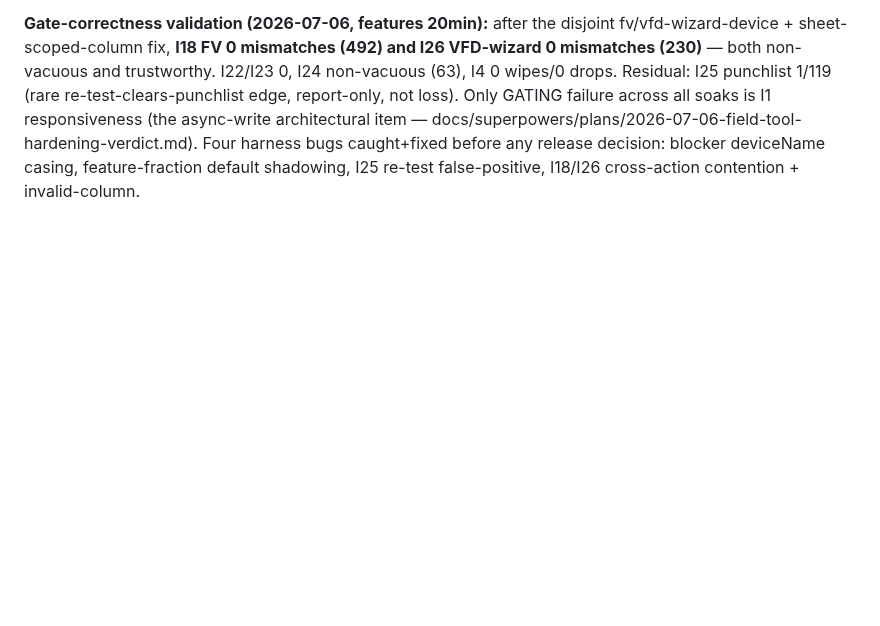
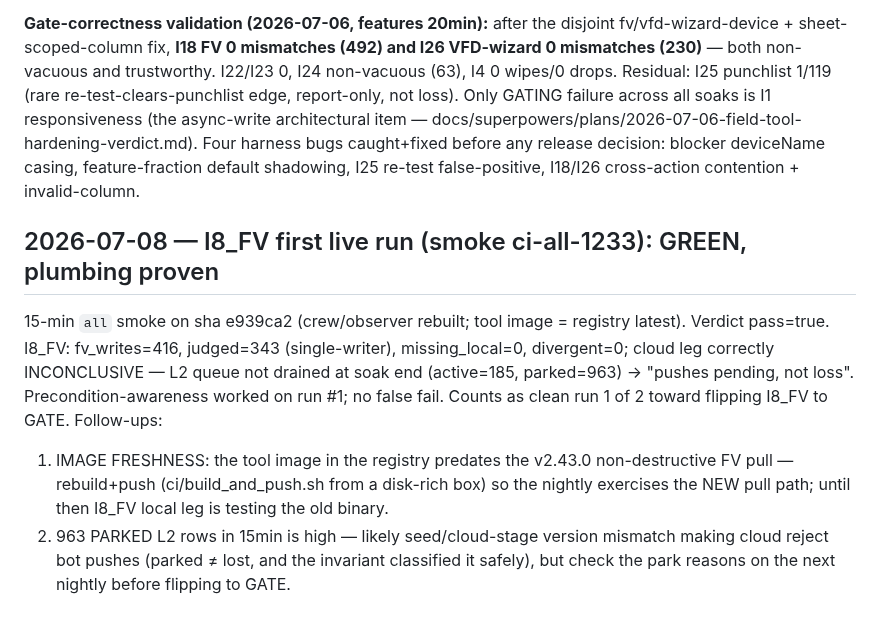
Before and after one commit to nikapartenadze/commissioning-local, a Markdown page: battle/FINDINGS.md, the part around the change. Drawn GitHub-style; blank space fills up the shorter version.

Commit message:
docs(battle): log I8_FV first live run (ci-all-1233 green) + follow-ups
Co-Authored-By: Claude Fable 5 <noreply@anthropic.com>

```diff
--- a/battle/FINDINGS.md
+++ b/battle/FINDINGS.md
@@ -794,3 +794,17 @@ docs/superpowers/plans/2026-07-06-field-tool-hardening-verdict.md). Four harness
 bugs caught+fixed before any release decision: blocker deviceName casing,
 feature-fraction default shadowing, I25 re-test false-positive, I18/I26
 cross-action contention + invalid-column.
+
+## 2026-07-08 — I8_FV first live run (smoke ci-all-1233): GREEN, plumbing proven
+15-min `all` smoke on sha e939ca2 (crew/observer rebuilt; tool image = registry latest).
+Verdict pass=true. I8_FV: fv_writes=416, judged=343 (single-writer), missing_local=0,
+divergent=0; cloud leg correctly INCONCLUSIVE — L2 queue not drained at soak end
+(active=185, parked=963) → "pushes pending, not loss". Precondition-awareness worked on
+run #1; no false fail. Counts as clean run 1 of 2 toward flipping I8_FV to GATE.
+Follow-ups:
+1. IMAGE FRESHNESS: the tool image in the registry predates the v2.43.0 non-destructive
+   FV pull — rebuild+push (ci/build_and_push.sh from a disk-rich box) so the nightly
+   exercises the NEW pull path; until then I8_FV local leg is testing the old binary.
+2. 963 PARKED L2 rows in 15min is high — likely seed/cloud-stage version mismatch making
+   cloud reject bot pushes (parked ≠ lost, and the invariant classified it safely), but
+   check the park reasons on the next nightly before flipping to GATE.
```
